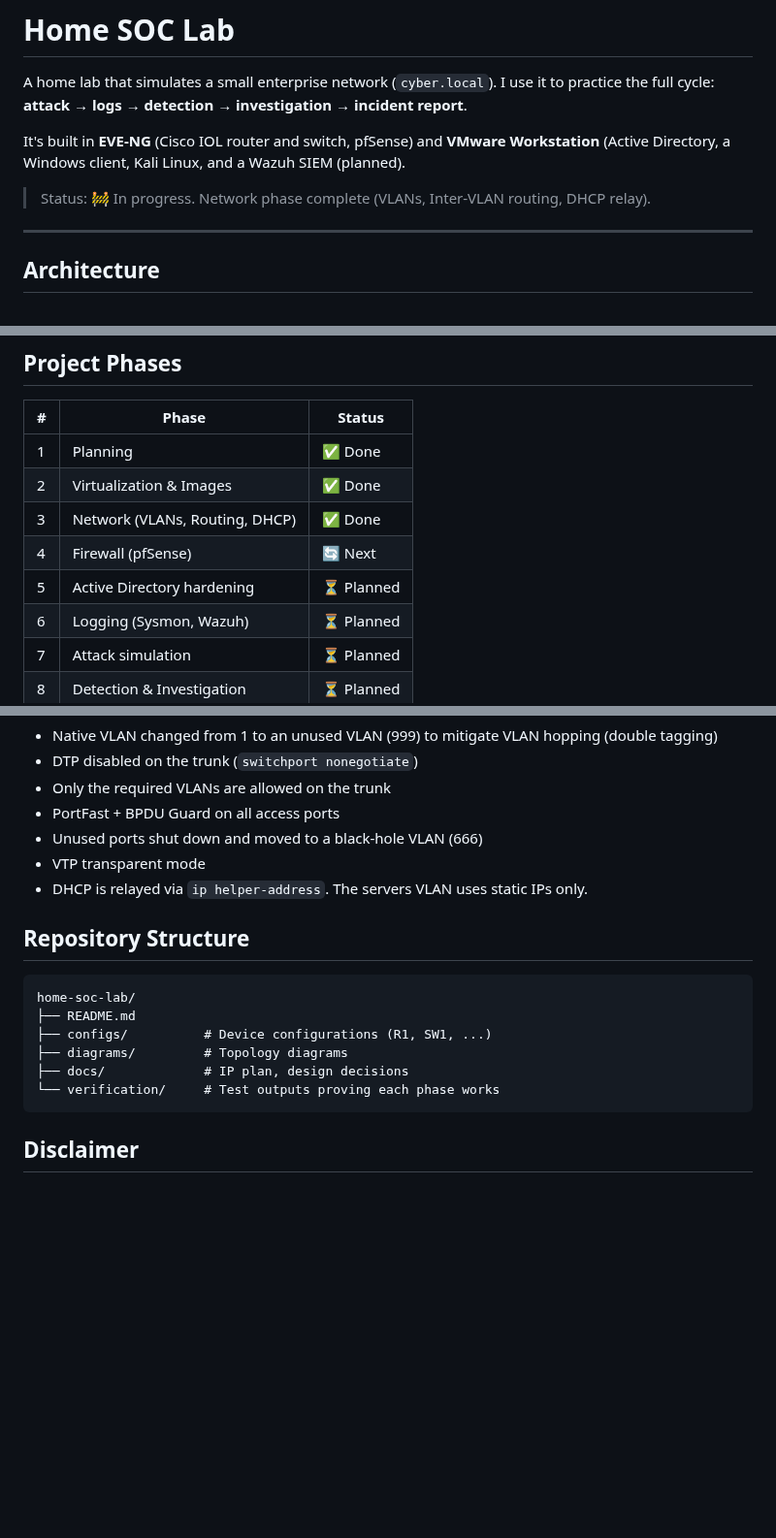
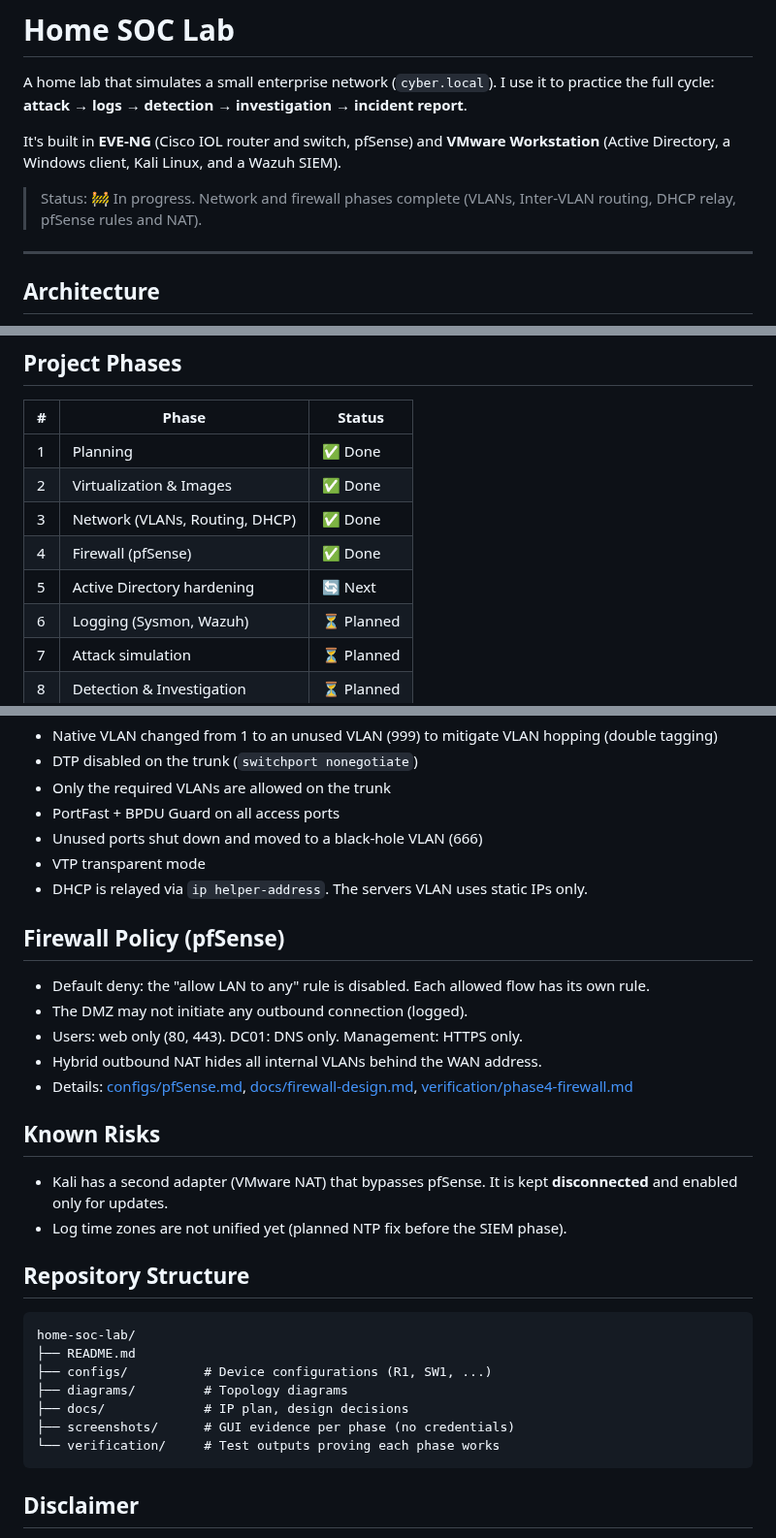
Before and after one commit to OR-AVRAHAM-A/home-soc-lab, a Markdown page: README.md, 3 parts joined by grey strips. Shown at 97% size. GitHub-like rendering; blank space fills up the shorter version.

Commit message:
Phase 4: pfSense firewall rules, NAT, verification

````diff
--- a/README.md
+++ b/README.md
@@ -2,9 +2,9 @@
 
 A home lab that simulates a small enterprise network (`cyber.local`). I use it to practice the full cycle: **attack → logs → detection → investigation → incident report**.
 
-It's built in **EVE-NG** (Cisco IOL router and switch, pfSense) and **VMware Workstation** (Active Directory, a Windows client, Kali Linux, and a Wazuh SIEM (planned).
+It's built in **EVE-NG** (Cisco IOL router and switch, pfSense) and **VMware Workstation** (Active Directory, a Windows client, Kali Linux, and a Wazuh SIEM).
 
-> Status: 🚧 In progress. Network phase complete (VLANs, Inter-VLAN routing, DHCP relay).
+> Status: 🚧 In progress. Network and firewall phases complete (VLANs, Inter-VLAN routing, DHCP relay, pfSense rules and NAT).
 
 ---
 
@@ -44,8 +44,8 @@ More detail is in [docs/ip-plan.md](docs/ip-plan.md).
 | 1 | Planning                      | ✅ Done       |
 | 2 | Virtualization & Images       | ✅ Done       |
 | 3 | Network (VLANs, Routing, DHCP)| ✅ Done       |
-| 4 | Firewall (pfSense)            | 🔄 Next       |
-| 5 | Active Directory hardening    | ⏳ Planned    |
+| 4 | Firewall (pfSense)            | ✅ Done       |
+| 5 | Active Directory hardening    | 🔄 Next       |
 | 6 | Logging (Sysmon, Wazuh)       | ⏳ Planned    |
 | 7 | Attack simulation             | ⏳ Planned    |
 | 8 | Detection & Investigation     | ⏳ Planned    |
@@ -61,6 +61,19 @@ More detail is in [docs/ip-plan.md](docs/ip-plan.md).
 - VTP transparent mode
 - DHCP is relayed via `ip helper-address`. The servers VLAN uses static IPs only.
 
+## Firewall Policy (pfSense)
+
+- Default deny: the "allow LAN to any" rule is disabled. Each allowed flow has its own rule.
+- The DMZ may not initiate any outbound connection (logged).
+- Users: web only (80, 443). DC01: DNS only. Management: HTTPS only.
+- Hybrid outbound NAT hides all internal VLANs behind the WAN address.
+- Details: [configs/pfSense.md](configs/pfSense.md), [docs/firewall-design.md](docs/firewall-design.md), [verification/phase4-firewall.md](verification/phase4-firewall.md)
+
+## Known Risks
+
+- Kali has a second adapter (VMware NAT) that bypasses pfSense. It is kept **disconnected** and enabled only for updates.
+- Log time zones are not unified yet (planned NTP fix before the SIEM phase).
+
 ## Repository Structure
 
 ```
@@ -69,6 +82,7 @@ home-soc-lab/
 ├── configs/          # Device configurations (R1, SW1, ...)
 ├── diagrams/         # Topology diagrams
 ├── docs/             # IP plan, design decisions
+├── screenshots/      # GUI evidence per phase (no credentials)
 └── verification/     # Test outputs proving each phase works
 ```
 
````
Also changed, not shown: configs/pfSense.md (added, +55 -0 lines), docs/firewall-design.md (added, +47 -0 lines), verification/phase4-firewall.md (added, +87 -0 lines), screenshots/phase4/01-lan-rules.png (added), screenshots/phase4/02-aliases.png (added), screenshots/phase4/03-outbound-nat.png (added), screenshots/phase4/04-static-route.png (added), screenshots/phase4/05-firewall-log-8080-blocked.png (added), screenshots/phase4/06-kali-http-log.png (added).
